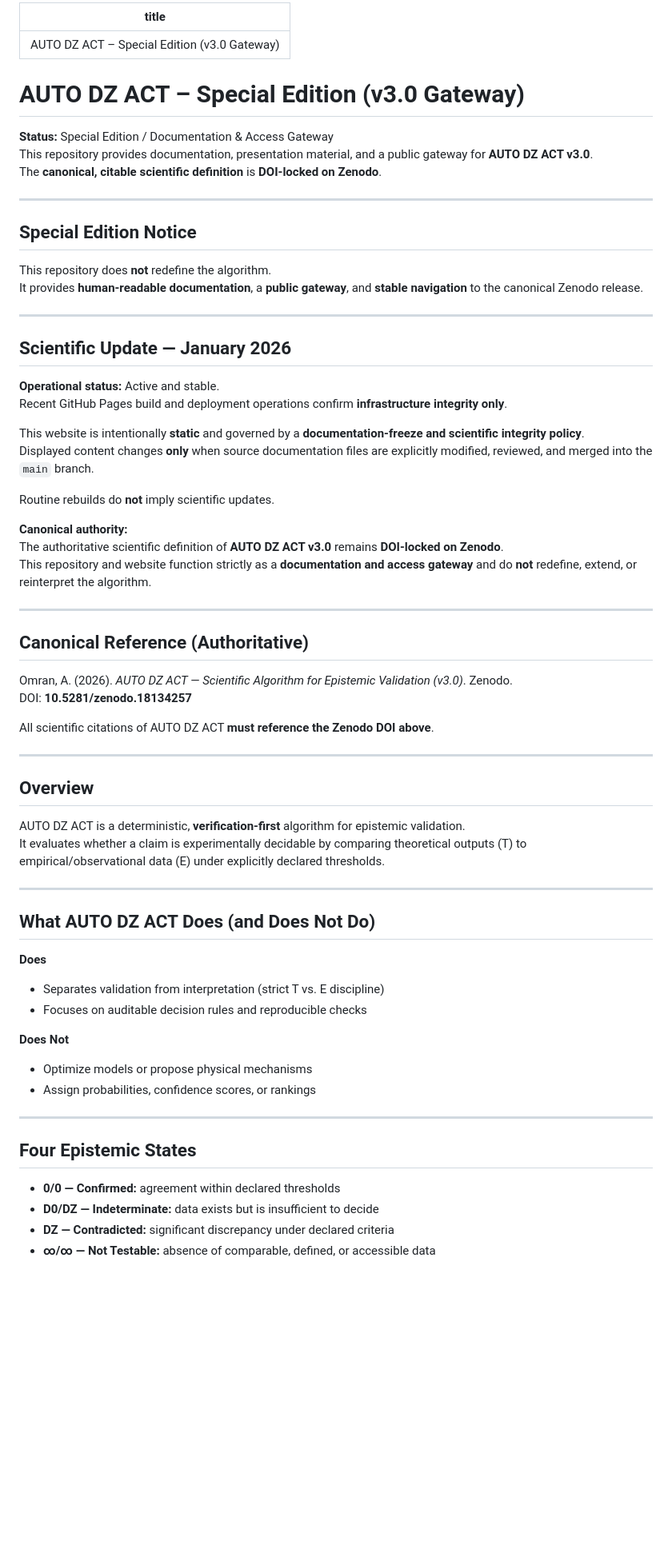
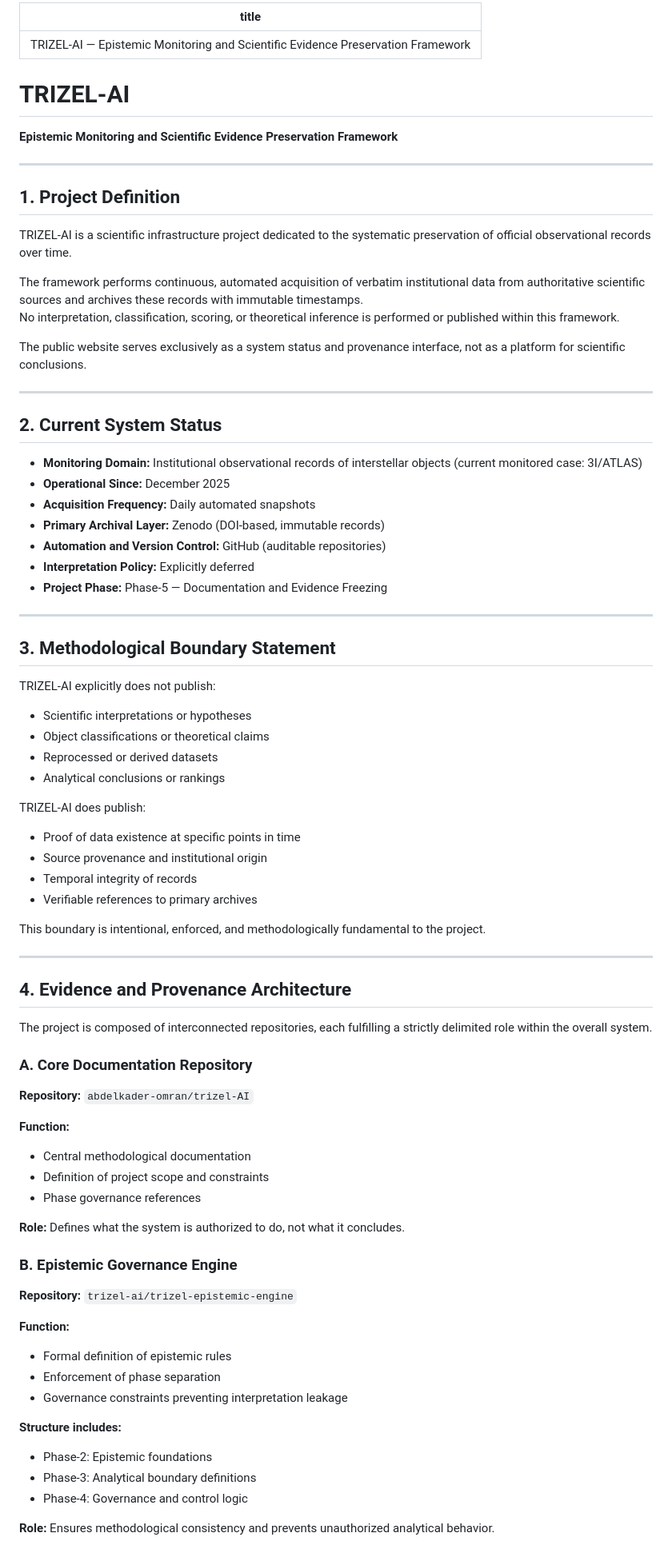
Before and after one commit to abdelkader-omran/trizel-AI, a Markdown page: README.md, the part around one of its changes. Shown at 80% size. Rendered like a GitHub page; blank space fills up the shorter version.

Commit message:
docs: replace README with TRIZEL-AI system definition and execution plan

```diff
--- a/README.md
+++ b/README.md
@@ -1,70 +1,80 @@
 ---
-title: AUTO DZ ACT – Special Edition (v3.0 Gateway)
+title: TRIZEL-AI — Epistemic Monitoring and Scientific Evidence Preservation Framework
 ---
 
-# AUTO DZ ACT – Special Edition (v3.0 Gateway)
+# TRIZEL-AI
 
-**Status:** Special Edition / Documentation & Access Gateway
-This repository provides documentation, presentation material, and a public gateway for **AUTO DZ ACT v3.0**.
-The **canonical, citable scientific definition** is **DOI-locked on Zenodo**.
+**Epistemic Monitoring and Scientific Evidence Preservation Framework**
 
----
+***
 
-## Special Edition Notice
+## 1. Project Definition
 
-This repository does **not** redefine the algorithm.
-It provides **human-readable documentation**, a **public gateway**, and **stable navigation** to the canonical Zenodo release.
+TRIZEL-AI is a scientific infrastructure project dedicated to the systematic preservation of official observational records over time.
 
----
+The framework performs continuous, automated acquisition of verbatim institutional data from authoritative scientific sources and archives these records with immutable timestamps.
+No interpretation, classification, scoring, or theoretical inference is performed or published within this framework.
 
-## Scientific Update — January 2026
+The public website serves exclusively as a system status and provenance interface, not as a platform for scientific conclusions.
 
-**Operational status:** Active and stable.
-Recent GitHub Pages build and deployment operations confirm **infrastructure integrity only**.
+***
 
-This website is intentionally **static** and governed by a **documentation-freeze and scientific integrity policy**.
-Displayed content changes **only** when source documentation files are explicitly modified, reviewed, and merged into the `main` branch.
+## 2. Current System Status
 
-Routine rebuilds do **not** imply scientific updates.
+- **Monitoring Domain:** Institutional observational records of interstellar objects (current monitored case: 3I/ATLAS)
+- **Operational Since:** December 2025
+- **Acquisition Frequency:** Daily automated snapshots
+- **Primary Archival Layer:** Zenodo (DOI-based, immutable records)
+- **Automation and Version Control:** GitHub (auditable repositories)
+- **Interpretation Policy:** Explicitly deferred
+- **Project Phase:** Phase-5 — Documentation and Evidence Freezing
 
-**Canonical authority:**
-The authoritative scientific definition of **AUTO DZ ACT v3.0** remains **DOI-locked on Zenodo**.
-This repository and website function strictly as a **documentation and access gateway** and do **not** redefine, extend, or reinterpret the algorithm.
+***
 
----
+## 3. Methodological Boundary Statement
 
-## Canonical Reference (Authoritative)
+TRIZEL-AI explicitly does not publish:
+- Scientific interpretations or hypotheses
+- Object classifications or theoretical claims
+- Reprocessed or derived datasets
+- Analytical conclusions or rankings
 
-Omran, A. (2026). *AUTO DZ ACT — Scientific Algorithm for Epistemic Validation (v3.0)*. Zenodo.
-DOI: **10.5281/zenodo.18134257**
+TRIZEL-AI does publish:
+- Proof of data existence at specific points in time
+- Source provenance and institutional origin
+- Temporal integrity of records
+- Verifiable references to primary archives
 
-All scientific citations of AUTO DZ ACT **must reference the Zenodo DOI above**.
+This boundary is intentional, enforced, and methodologically fundamental to the project.
 
----
+***
 
-## Overview
+## 4. Evidence and Provenance Architecture
 
-AUTO DZ ACT is a deterministic, **verification-first** algorithm for epistemic validation.
-It evaluates whether a claim is experimentally decidable by comparing theoretical outputs (T) to empirical/observational data (E) under explicitly declared thresholds.
+The project is composed of interconnected repositories, each fulfilling a strictly delimited role within the overall system.
 
----
+### A. Core Documentation Repository
+**Repository:** `abdelkader-omran/trizel-AI`
 
-## What AUTO DZ ACT Does (and Does Not Do)
+**Function:**
+- Central methodological documentation
+- Definition of project scope and constraints
+- Phase governance references
 
-**Does**
-- Separates validation from interpretation (strict T vs. E discipline)
-- Focuses on auditable decision rules and reproducible checks
+**Role:** Defines what the system is authorized to do, not what it concludes.
 
-**Does Not**
-- Optimize models or propose physical mechanisms
-- Assign probabilities, confidence scores, or rankings
+### B. Epistemic Governance Engine
+**Repository:** `trizel-ai/trizel-epistemic-engine`
 
----
+**Function:**
+- Formal definition of epistemic rules
+- Enforcement of phase separation
+- Governance constraints preventing interpretation leakage
 
-## Four Epistemic States
+**Structure includes:**
+- Phase-2: Epistemic foundations
+- Phase-3: Analytical boundary definitions
+- Phase-4: Governance and control logic
 
-- **0/0 — Confirmed:** agreement within declared thresholds
-- **D0/DZ — Indeterminate:** data exists but is insufficient to decide
-- **DZ — Contradicted:** significant discrepancy under declared criteria
-- **∞/∞ — Not Testable:** absence of comparable, defined, or accessible data
+**Role:** Ensures methodological consistency and prevents unauthorized analytical behavior.
 
```
Also changed, not shown: other parts of README.md (+223 -19 lines).
